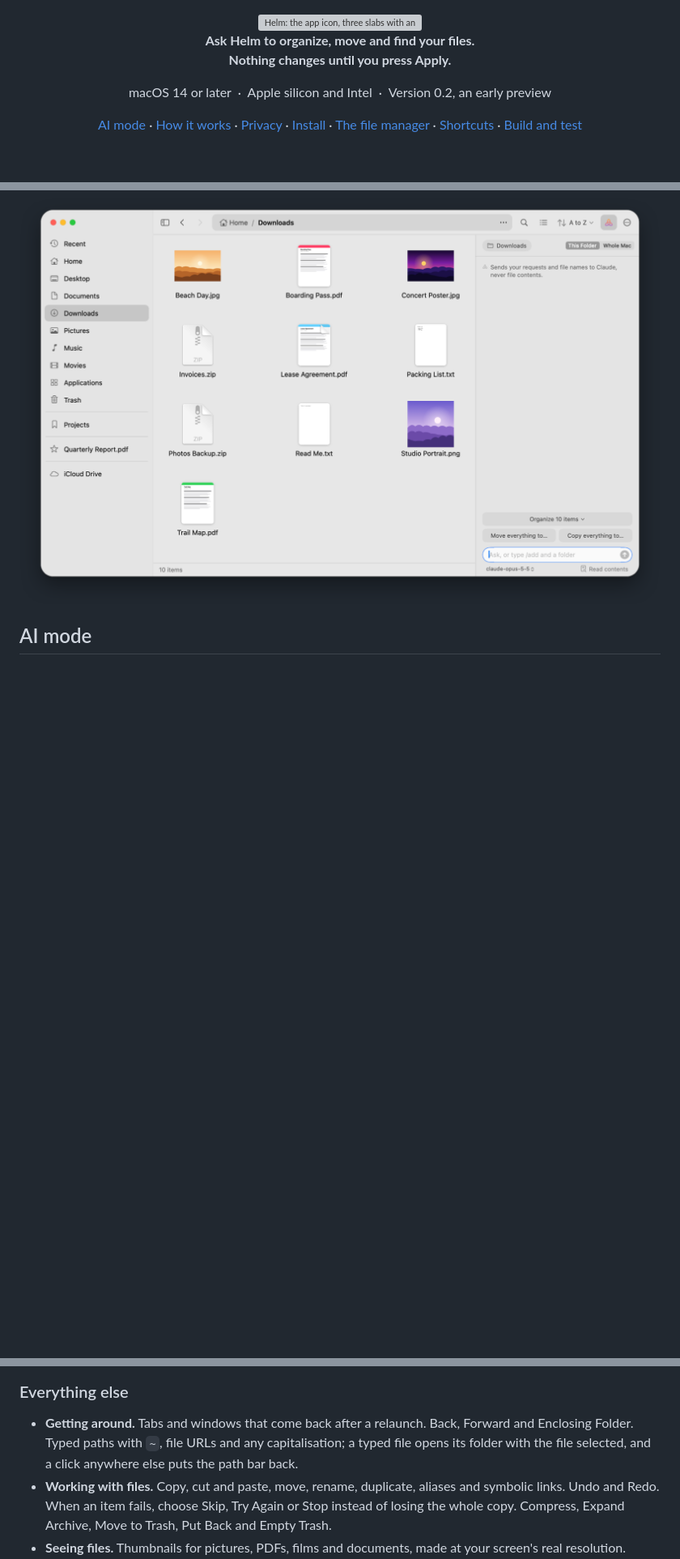
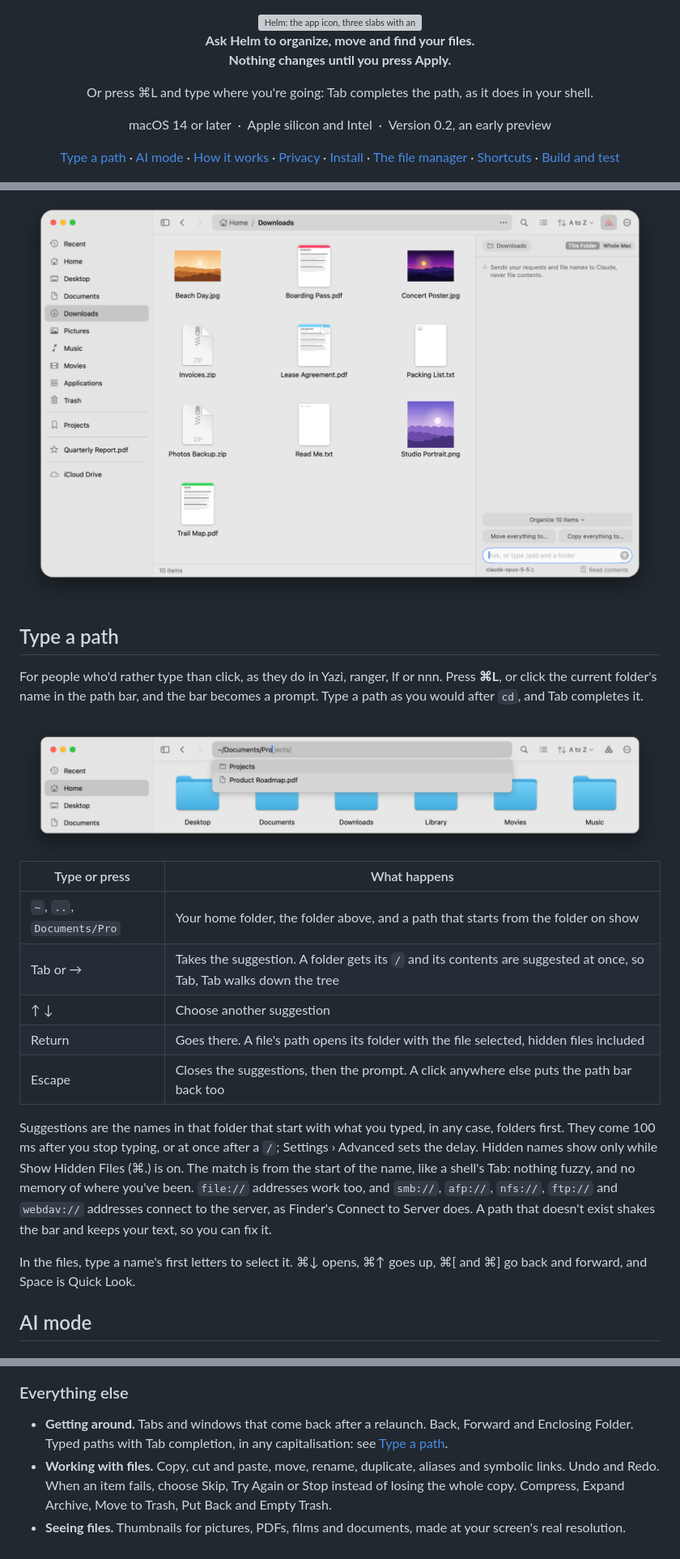
Before and after one commit to HuseynAkh/Helm, a Markdown page: README.md, 3 parts joined by grey strips. Shown at 81% size. GitHub-like rendering; pictures changed too: docs/images/path-light.png (added); blank space fills up the shorter version; grey boxes are pictures that could not be loaded.

```diff
--- a/README.md
+++ b/README.md
@@ -7,9 +7,11 @@
 
 **Ask Helm to organize, move and find your files.<br>Nothing changes until you press Apply.**
 
+Or press ⌘L and type where you're going: Tab completes the path, as it does in your shell.
+
 macOS 14 or later &nbsp;·&nbsp; Apple silicon and Intel &nbsp;·&nbsp; Version 0.2, an early preview
 
-[AI mode](#ai-mode) · [How it works](#how-it-works) · [Privacy](#privacy) · [Install](#install) · [The file manager](#the-file-manager) · [Shortcuts](#keyboard-shortcuts) · [Build and test](#build-and-test)
+[Type a path](#type-a-path) · [AI mode](#ai-mode) · [How it works](#how-it-works) · [Privacy](#privacy) · [Install](#install) · [The file manager](#the-file-manager) · [Shortcuts](#keyboard-shortcuts) · [Build and test](#build-and-test)
 
 </div>
 
@@ -17,6 +19,27 @@ macOS 14 or later &nbsp;·&nbsp; Apple silicon and Intel &nbsp;·&nbsp; Version
   <source media="(prefers-color-scheme: dark)" srcset="docs/images/ai-panel-dark.png">
   <img src="docs/images/ai-panel-light.png" alt="Helm showing Downloads in the grid, with the AI panel open on the right: the Downloads chip, the This Folder and Whole Mac switch, the consent line, the suggestions Organize 10 items, Move everything to… and Copy everything to…, and the composer with the model menu and Read contents">
 </picture>
+
+## Type a path
+
+For people who'd rather type than click, as they do in Yazi, ranger, lf or nnn. Press **⌘L**, or click the current folder's name in the path bar, and the bar becomes a prompt. Type a path as you would after `cd`, and Tab completes it.
+
+<picture>
+  <source media="(prefers-color-scheme: dark)" srcset="docs/images/path-dark.png">
+  <img src="docs/images/path-light.png" alt="The top of the window over Home: the path bar is a prompt reading ~/Documents/Pro, with the rest of Projects in grey after the caret, and under it the suggestions Projects, chosen, and Product Roadmap.pdf">
+</picture>
+
+| Type or press | What happens |
+|---|---|
+| `~`, `..`, `Documents/Pro` | Your home folder, the folder above, and a path that starts from the folder on show |
+| Tab or → | Takes the suggestion. A folder gets its `/` and its contents are suggested at once, so Tab, Tab walks down the tree |
+| ↑ ↓ | Choose another suggestion |
+| Return | Goes there. A file's path opens its folder with the file selected, hidden files included |
+| Escape | Closes the suggestions, then the prompt. A click anywhere else puts the path bar back too |
+
+Suggestions are the names in that folder that start with what you typed, in any case, folders first. They come 100 ms after you stop typing, or at once after a `/`; Settings › Advanced sets the delay. Hidden names show only while Show Hidden Files (⌘.) is on. The match is from the start of the name, like a shell's Tab: nothing fuzzy, and no memory of where you've been. `file://` addresses work too, and `smb://`, `afp://`, `nfs://`, `ftp://` and `webdav://` addresses connect to the server, as Finder's Connect to Server does. A path that doesn't exist shakes the bar and keeps your text, so you can fix it.
+
+In the files, type a name's first letters to select it. ⌘↓ opens, ⌘↑ goes up, ⌘[ and ⌘] go back and forward, and Space is Quick Look.
 
 ## AI mode
 
@@ -243,7 +266,7 @@ macOS guards some places, such as the Trash and other apps' data. When Helm can'
 
 ### Everything else
 
-- **Getting around.** Tabs and windows that come back after a relaunch. Back, Forward and Enclosing Folder. Typed paths with `~`, file URLs and any capitalisation; a typed file opens its folder with the file selected, and a click anywhere else puts the path bar back.
+- **Getting around.** Tabs and windows that come back after a relaunch. Back, Forward and Enclosing Folder. Typed paths with Tab completion, in any capitalisation: see [Type a path](#type-a-path).
 - **Working with files.** Copy, cut and paste, move, rename, duplicate, aliases and symbolic links. Undo and Redo. When an item fails, choose Skip, Try Again or Stop instead of losing the whole copy. Compress, Expand Archive, Move to Trash, Put Back and Empty Trash.
 - **Seeing files.** Thumbnails for pictures, PDFs, films and documents, made at your screen's real resolution. Quick Look with Space. Open With lists the apps that suit a file best first, and Change Default App sets which app opens that kind of file, as Finder's Get Info does.
 - **Drag and drop.** Option copies, Command moves, and both make an alias, as in Finder. Hold a drag over a folder, sidebar row, path segment or tab and it springs open. Pictures from Photos and attachments from Mail drop straight in.
```
Also changed, not shown: docs/images/path-dark.png (added), 6 other files.
